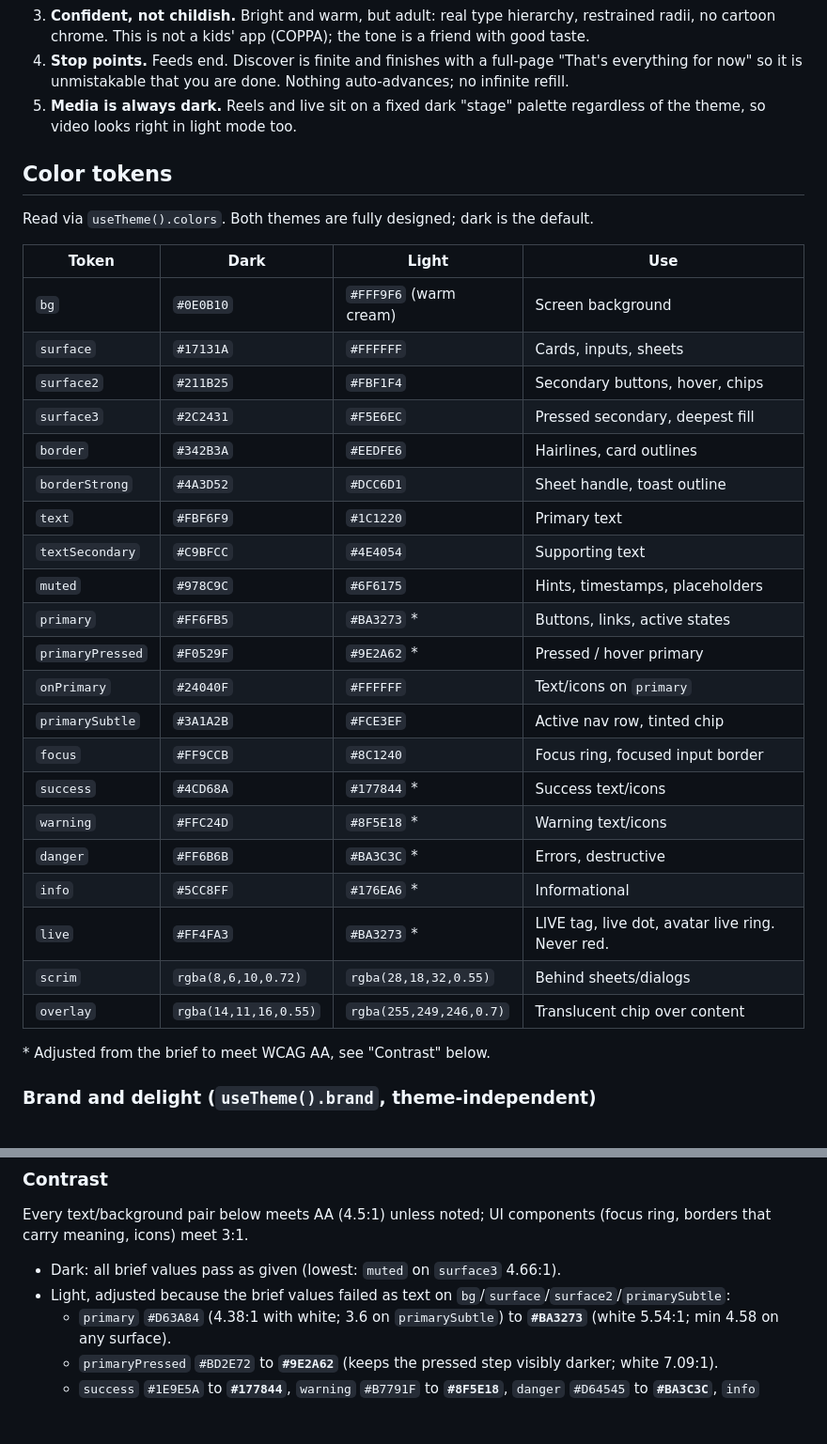
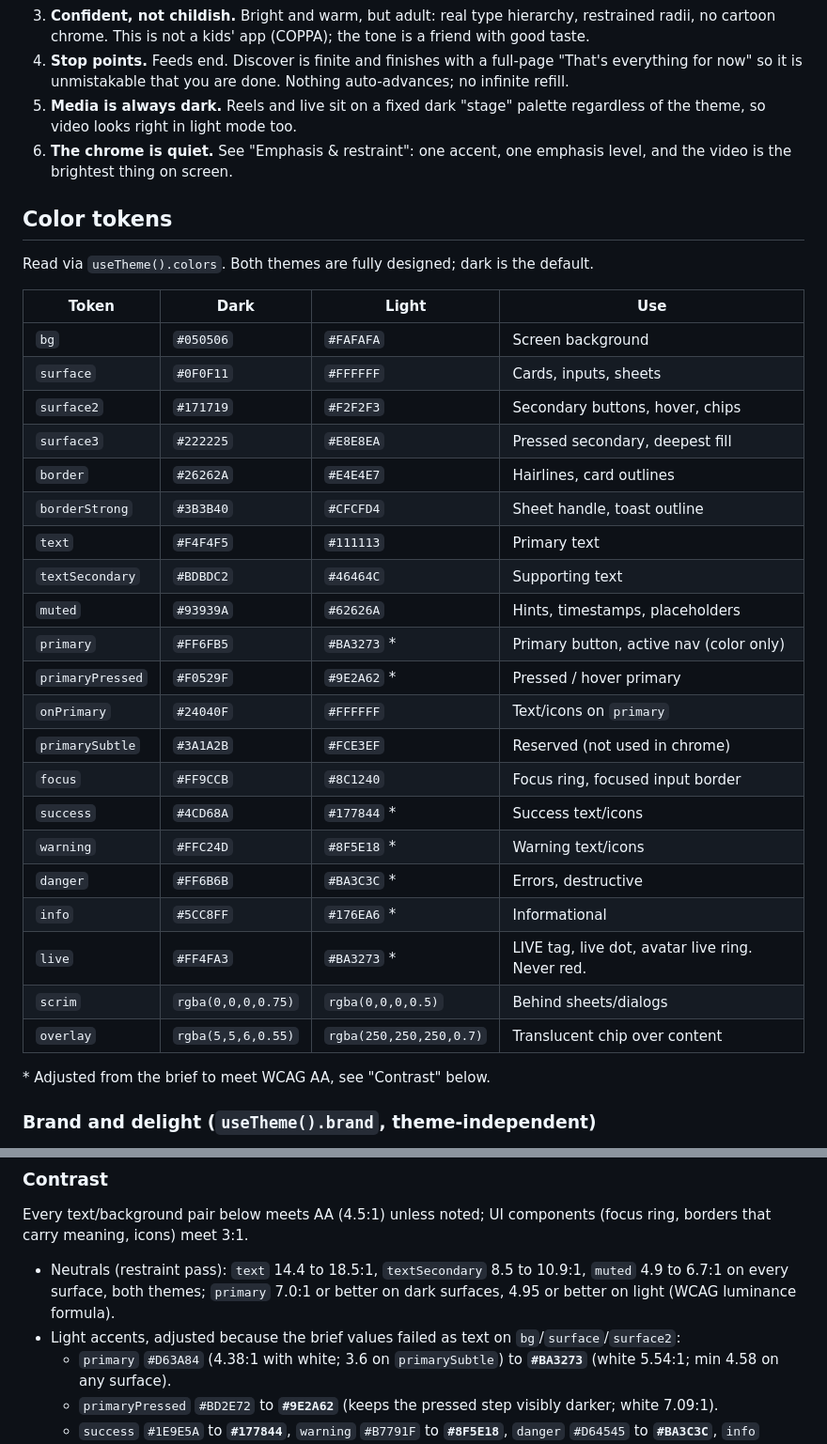
Before and after one commit to ceyre-boop/social-media-, a Markdown page: DESIGN.md, 2 parts joined by grey strips. Shown at 94% size. GitHub-like rendering; blank space fills up the shorter version.

Commit message:
DESIGN.md: emphasis & restraint

```diff
--- a/DESIGN.md
+++ b/DESIGN.md
@@ -17,6 +17,7 @@ Why: the original product name conflicts with a live trademark, and the currency
 3. **Confident, not childish.** Bright and warm, but adult: real type hierarchy, restrained radii, no cartoon chrome. This is not a kids' app (COPPA); the tone is a friend with good taste.
 4. **Stop points.** Feeds end. Discover is finite and finishes with a full-page "That's everything for now" so it is unmistakable that you are done. Nothing auto-advances; no infinite refill.
 5. **Media is always dark.** Reels and live sit on a fixed dark "stage" palette regardless of the theme, so video looks right in light mode too.
+6. **The chrome is quiet.** See "Emphasis & restraint": one accent, one emphasis level, and the video is the brightest thing on screen.
 
 ## Color tokens
 
@@ -24,27 +25,27 @@ Read via `useTheme().colors`. Both themes are fully designed; dark is the defaul
 
 | Token            | Dark                  | Light                   | Use                                              |
 | ---------------- | --------------------- | ----------------------- | ------------------------------------------------ |
-| `bg`             | `#0E0B10`             | `#FFF9F6` (warm cream)  | Screen background                                |
-| `surface`        | `#17131A`             | `#FFFFFF`               | Cards, inputs, sheets                            |
-| `surface2`       | `#211B25`             | `#FBF1F4`               | Secondary buttons, hover, chips                  |
-| `surface3`       | `#2C2431`             | `#F5E6EC`               | Pressed secondary, deepest fill                  |
-| `border`         | `#342B3A`             | `#EEDFE6`               | Hairlines, card outlines                         |
-| `borderStrong`   | `#4A3D52`             | `#DCC6D1`               | Sheet handle, toast outline                      |
-| `text`           | `#FBF6F9`             | `#1C1220`               | Primary text                                     |
-| `textSecondary`  | `#C9BFCC`             | `#4E4054`               | Supporting text                                  |
-| `muted`          | `#978C9C`             | `#6F6175`               | Hints, timestamps, placeholders                  |
-| `primary`        | `#FF6FB5`             | `#BA3273` *             | Buttons, links, active states                    |
+| `bg`             | `#050506`             | `#FAFAFA`  | Screen background                                |
+| `surface`        | `#0F0F11`             | `#FFFFFF`               | Cards, inputs, sheets                            |
+| `surface2`       | `#171719`             | `#F2F2F3`               | Secondary buttons, hover, chips                  |
+| `surface3`       | `#222225`             | `#E8E8EA`               | Pressed secondary, deepest fill                  |
+| `border`         | `#26262A`             | `#E4E4E7`               | Hairlines, card outlines                         |
+| `borderStrong`   | `#3B3B40`             | `#CFCFD4`               | Sheet handle, toast outline                      |
+| `text`           | `#F4F4F5`             | `#111113`               | Primary text                                     |
+| `textSecondary`  | `#BDBDC2`             | `#46464C`               | Supporting text                                  |
+| `muted`          | `#93939A`             | `#62626A`               | Hints, timestamps, placeholders                  |
+| `primary`        | `#FF6FB5`             | `#BA3273` *             | Primary button, active nav (color only)                    |
 | `primaryPressed` | `#F0529F`             | `#9E2A62` *             | Pressed / hover primary                          |
 | `onPrimary`      | `#24040F`             | `#FFFFFF`               | Text/icons on `primary`                          |
-| `primarySubtle`  | `#3A1A2B`             | `#FCE3EF`               | Active nav row, tinted chip                      |
+| `primarySubtle`  | `#3A1A2B`             | `#FCE3EF`               | Reserved (not used in chrome)                      |
 | `focus`          | `#FF9CCB`             | `#8C1240`               | Focus ring, focused input border                 |
 | `success`        | `#4CD68A`             | `#177844` *             | Success text/icons                               |
 | `warning`        | `#FFC24D`             | `#8F5E18` *             | Warning text/icons                               |
 | `danger`         | `#FF6B6B`             | `#BA3C3C` *             | Errors, destructive                              |
 | `info`           | `#5CC8FF`             | `#176EA6` *             | Informational                                    |
 | `live`           | `#FF4FA3`             | `#BA3273` *             | LIVE tag, live dot, avatar live ring. Never red. |
-| `scrim`          | `rgba(8,6,10,0.72)`   | `rgba(28,18,32,0.55)`   | Behind sheets/dialogs                            |
-| `overlay`        | `rgba(14,11,16,0.55)` | `rgba(255,249,246,0.7)` | Translucent chip over content                    |
+| `scrim`          | `rgba(0,0,0,0.75)`   | `rgba(0,0,0,0.5)`   | Behind sheets/dialogs                            |
+| `overlay`        | `rgba(5,5,6,0.55)` | `rgba(250,250,250,0.7)` | Translucent chip over content                    |
 
 \* Adjusted from the brief to meet WCAG AA, see "Contrast" below.
 
@@ -60,8 +61,8 @@ Everything drawn over photos, video and live uses `stage.*`: `bg`, `surface`, `t
 
 Every text/background pair below meets AA (4.5:1) unless noted; UI components (focus ring, borders that carry meaning, icons) meet 3:1.
 
-- Dark: all brief values pass as given (lowest: `muted` on `surface3` 4.66:1).
-- Light, adjusted because the brief values failed as text on `bg`/`surface`/`surface2`/`primarySubtle`:
+- Neutrals (restraint pass): `text` 14.4 to 18.5:1, `textSecondary` 8.5 to 10.9:1, `muted` 4.9 to 6.7:1 on every surface, both themes; `primary` 7.0:1 or better on dark surfaces, 4.95 or better on light (WCAG luminance formula).
+- Light accents, adjusted because the brief values failed as text on `bg`/`surface`/`surface2`:
   - `primary` `#D63A84` (4.38:1 with white; 3.6 on `primarySubtle`) to **`#BA3273`** (white 5.54:1; min 4.58 on any surface).
   - `primaryPressed` `#BD2E72` to **`#9E2A62`** (keeps the pressed step visibly darker; white 7.09:1).
   - `success` `#1E9E5A` to **`#177844`**, `warning` `#B7791F` to **`#8F5E18`**, `danger` `#D64545` to **`#BA3C3C`**, `info` `#1B7FBF` to **`#176EA6`**, `live` `#D63A84` to **`#BA3273`** (all were 3.3 to 4.4:1 as text; now 4.55 or better).
```
Also changed, not shown: other parts of DESIGN.md (+15 -2 lines).
